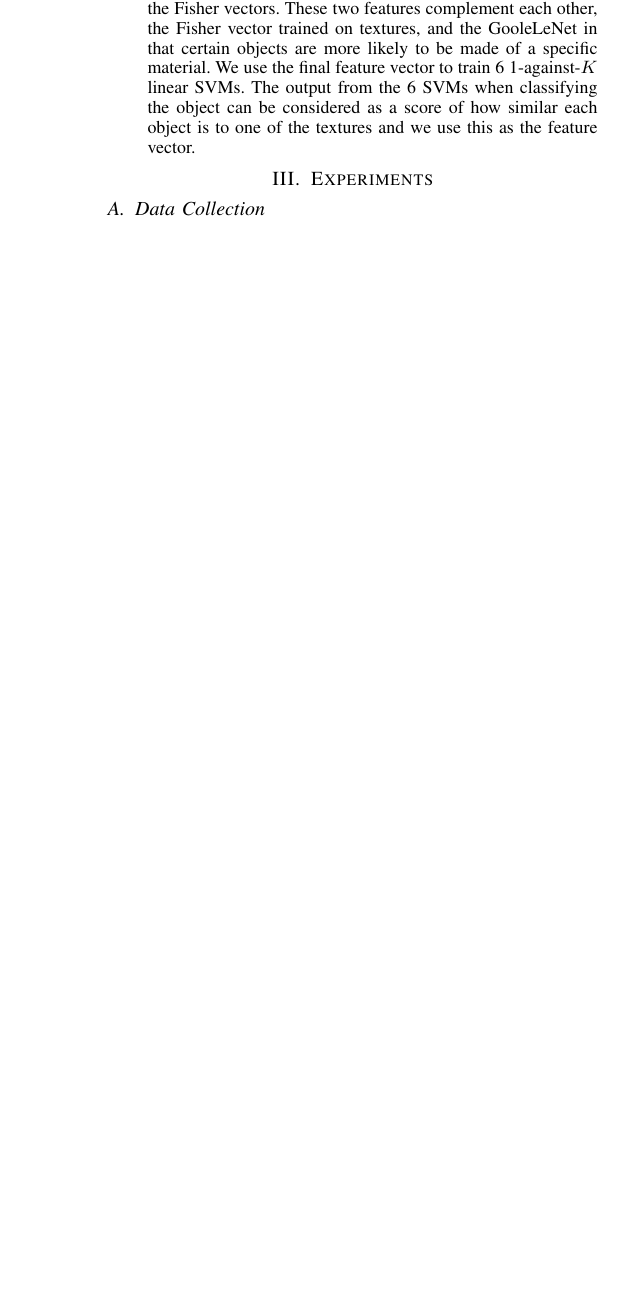
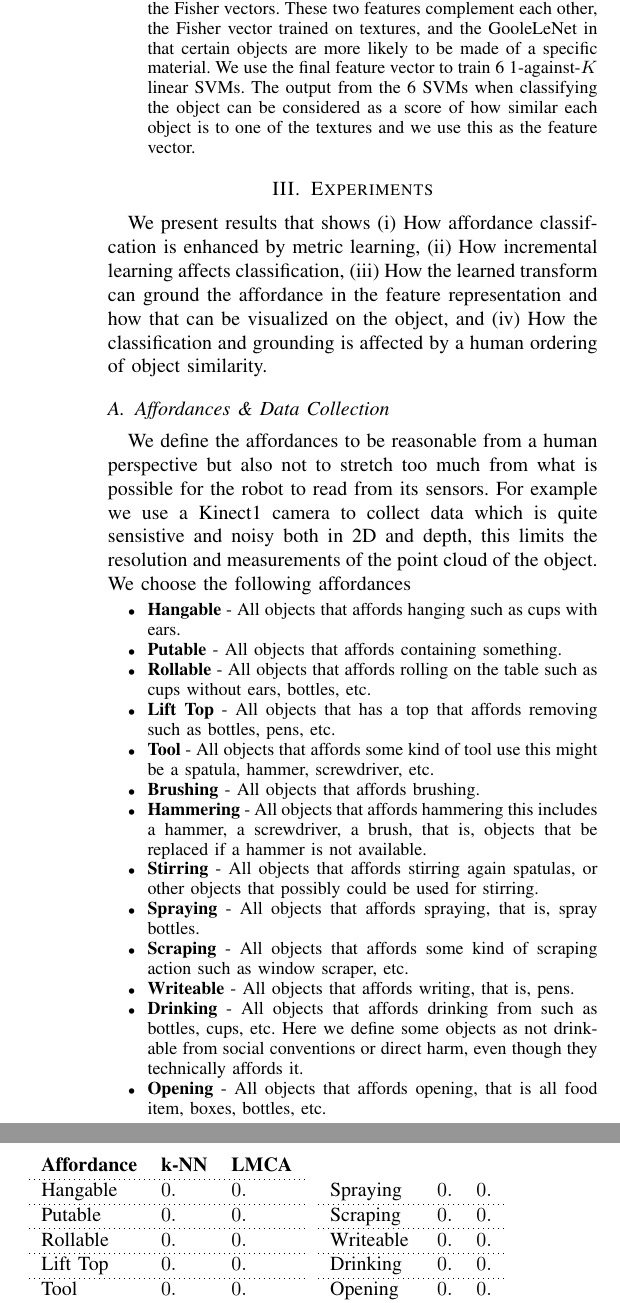
Before and after one commit to cvap-toolbox/papertemplate, a LaTeX paper (2016_IROS.tex, which reads experiments.tex, fig_affordance_classification.tex): part of one column of page 4 of 4 before the commit and two parts of the columns of page 4 of 5 after it, the two joined at a grey line, cut so that both start at the same text, the shorter picture padded with empty space. Compiled offline with pdfLaTeX.

Commit message:
Added affordance explanations and results tables to the experiment section.

```diff
--- a/experiments.tex
+++ b/experiments.tex
@@ -1,3 +1,64 @@
 \section{Experiments}\label{experiments}
 
-\subsection{Data Collection}\label{data-collection}
+We present results that shows (i) How affordance classifcation is
+enhanced by metric learning, (ii) How incremental learning affects
+classification, (iii) How the learned transform can ground the
+affordance in the feature representation and how that can be visualized
+on the object, and (iv) How the classification and grounding is affected
+by a human ordering of object similarity.
+
+\subsection{Affordances \& Data
+Collection}\label{affordances-data-collection}
+
+We define the affordances to be reasonable from a human perspective but
+also not to stretch too much from what is possible for the robot to read
+from its sensors. For example we use a Kinect1 camera to collect data
+which is quite sensistive and noisy both in 2D and depth, this limits
+the resolution and measurements of the point cloud of the object. We
+choose the following affordances
+
+\small
+
+\begin{itemize}
+\tightlist
+\item
+  \textbf{Hangable} - All objects that affords hanging such as cups with
+  ears.
+\item
+  \textbf{Putable} - All objects that affords containing something.
+\item
+  \textbf{Rollable} - All objects that affords rolling on the table such
+  as cups without ears, bottles, etc.
+\item
+  \textbf{Lift Top} - All objects that has a top that affords removing
+  such as bottles, pens, etc.
+\item
+  \textbf{Tool} - All objects that affords some kind of tool use this
+  might be a spatula, hammer, screwdriver, etc.
+\item
+  \textbf{Brushing} - All objects that affords brushing.
+\item
+  \textbf{Hammering} - All objects that affords hammering this includes
+  a hammer, a screwdriver, a brush, that is, objects that be replaced if
+  a hammer is not available.
+\item
+  \textbf{Stirring} - All objects that affords stirring again spatulas,
+  or other objects that possibly could be used for stirring.
+\item
+  \textbf{Spraying} - All objects that affords spraying, that is, spray
+  bottles.
+\item
+  \textbf{Scraping} - All objects that affords some kind of scraping
+  action such as window scraper, etc.
+\item
+  \textbf{Writeable} - All objects that affords writing, that is, pens.
+\item
+  \textbf{Drinking} - All objects that affords drinking from such as
+  bottles, cups, etc. Here we define some objects as not drinkable from
+  social conventions or direct harm, even though they technically
+  affords it.
+\item
+  \textbf{Opening} - All objects that affords opening, that is all food
+  item, boxes, bottles, etc.
+\item
+  \textbf{Squeezing} - All objects that affords squeezing somehting out
@@ -3,0 +71,3 @@
+\normalsize
+
+Our dataset consists of a set of 103 diverse objects such as different
@@ -32,0 +106,3 @@ the dataset a good initial guess is \(\beta=D\).
+\subsection{Affordance Classification}\label{affordance-classification}
+
+\input{fig_affordance_classification}
--- /dev/null
+++ b/fig_affordance_classification.tex
@@ -0,0 +1,33 @@
+\begin{figure}
+\captionsetup[subfigure]{labelformat=empty}
+%
+\subfloat[][]{
+		\begin{tabular}{ l l l }
+			\textbf{Affordance} & \textbf{k-NN} & \textbf{LMCA} \\ \hdashline[0.5pt/2pt]
+			Hangable 	& $0.$ & $0.$ \\ \hdashline[0.5pt/2pt]
+			Putable 	& $0.$ & $0.$ \\ \hdashline[0.5pt/2pt]
+			Rollable 	& $0.$ & $0.$ \\ \hdashline[0.5pt/2pt]
+			Lift Top 	& $0.$ & $0.$ \\ \hdashline[0.5pt/2pt]
+			Tool 			& $0.$ & $0.$ \\ \hdashline[0.5pt/2pt]
+			Brushing 	& $0.$ & $0.$ \\ \hdashline[0.5pt/2pt]
+			Hammering & $0.$ & $0.$ \\ \hdashline[0.5pt/2pt]
+			Stirring 	& $0.$ & $0.$ \\ \hdashline[0.5pt/2pt]
+		\end{tabular}
+}
+%
+%
+\subfloat[][]{
+		\begin{tabular}{ l l l }
+			Spraying 	& $0.$ & $0.$ \\ \hdashline[0.5pt/2pt]
+			Scraping 	& $0.$ & $0.$ \\ \hdashline[0.5pt/2pt]
+			Writeable & $0.$ & $0.$ \\ \hdashline[0.5pt/2pt]
+			Drinking  & $0.$ & $0.$ \\ \hdashline[0.5pt/2pt]
+			Opening 	& $0.$ & $0.$ \\ \hdashline[0.5pt/2pt]
+			Squeezing & $0.$ & $0.$ \\ \hdashline[0.5pt/2pt]
+			Playing 	& $0.$ & $0.$ \\ \hdashline[0.5pt/2pt]
+		\end{tabular}
+}
+%
+	\caption{Affordance classification rate in \% k-NN vs. LMCA.}
+	\label{fig:affordance_table1}
+\end{figure}
```
Also changed, not shown: experiments.md (+37 -4 lines), methodology.md (+0 -1 lines), experiments.tex (31 more changed lines).
